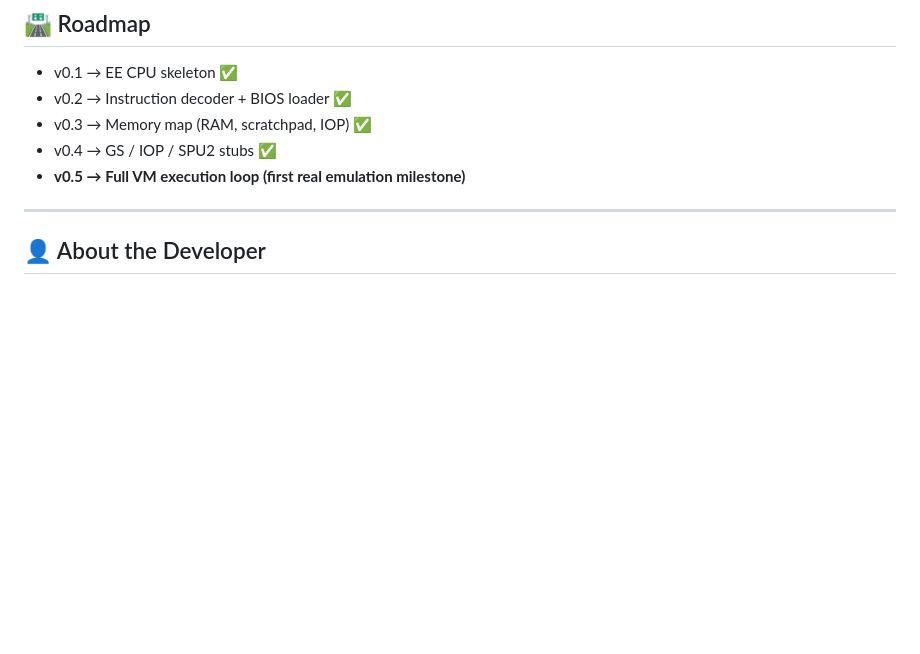
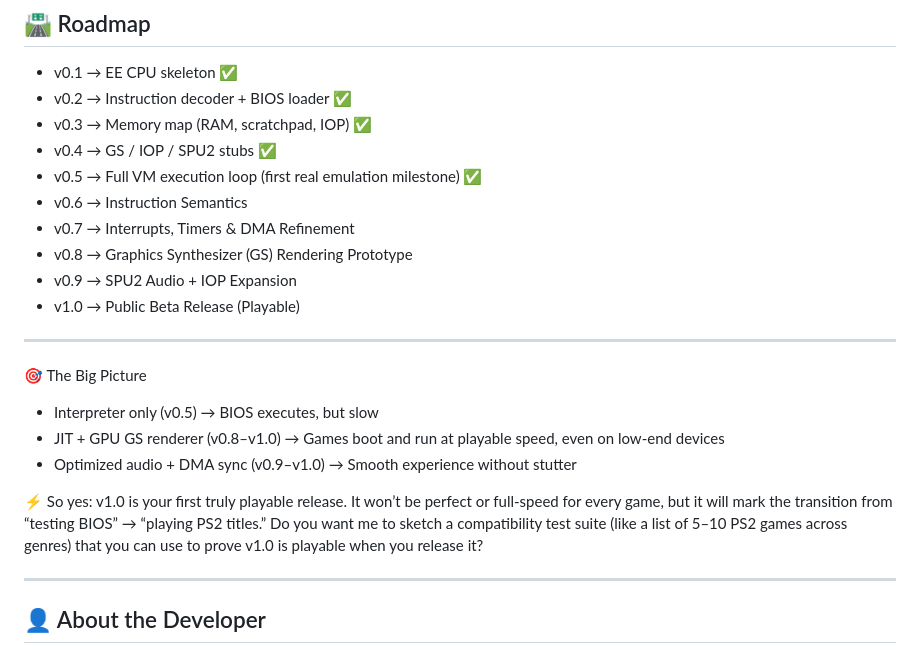
Before and after one commit to MaxRBLX1/SandboxSX2, a Markdown page: README.md, the part around the change. GitHub-like rendering; blank space fills up the shorter version.

Commit message:
Update README with future version milestones
Added upcoming versions and their milestones to the README.

```diff
--- a/README.md
+++ b/README.md
@@ -150,7 +150,22 @@ SandboxSX2 is built step by step:
 - v0.2 → Instruction decoder + BIOS loader ✅
 - v0.3 → Memory map (RAM, scratchpad, IOP) ✅
 - v0.4 → GS / IOP / SPU2 stubs ✅
-- **v0.5 → Full VM execution loop (first real emulation milestone)**
+- v0.5 → Full VM execution loop (first real emulation milestone) ✅
+- v0.6 → Instruction Semantics
+- v0.7 → Interrupts, Timers & DMA Refinement
+- v0.8 → Graphics Synthesizer (GS) Rendering Prototype
+- v0.9 → SPU2 Audio + IOP Expansion
+- v1.0 → Public Beta Release (Playable)
+
+---
+
+🎯 The Big Picture
+- Interpreter only (v0.5) → BIOS executes, but slow
+- JIT + GPU GS renderer (v0.8–v1.0) → Games boot and run at playable speed, even on low‑end devices
+- Optimized audio + DMA sync (v0.9–v1.0) → Smooth experience without stutter
+
+⚡ So yes: v1.0 is your first truly playable release. It won’t be perfect or full‑speed for every game, but it will mark the transition from “testing BIOS” → “playing PS2 titles.”
+Do you want me to sketch a compatibility test suite (like a list of 5–10 PS2 games across genres) that you can use to prove v1.0 is playable when you release it?
 
 ---
 
```
